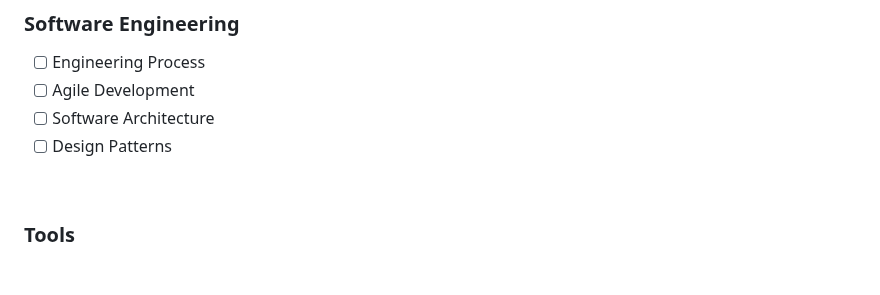
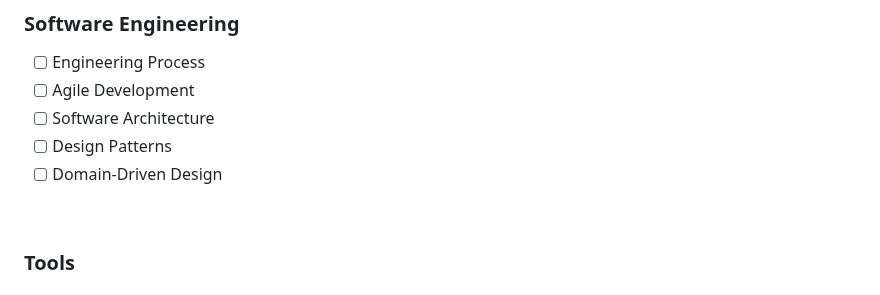
Before and after one commit to lcov29/knowledgeBase, a Markdown page: README.md, the part around the change. Drawn GitHub-style.

Commit message:
add topic to learn

```diff
--- a/README.md
+++ b/README.md
@@ -169,6 +169,7 @@ mindmap
 - [ ] Agile Development
 - [ ] Software Architecture
 - [ ] Design Patterns
+- [ ] Domain-Driven Design
 
 <br>
 
```
